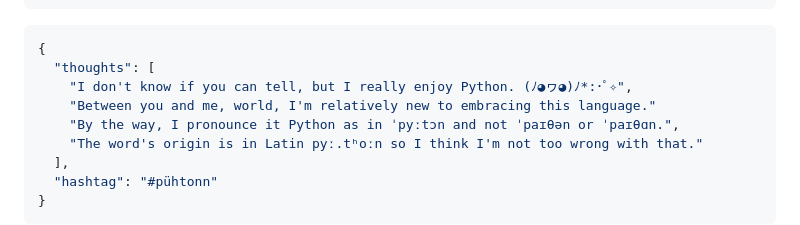
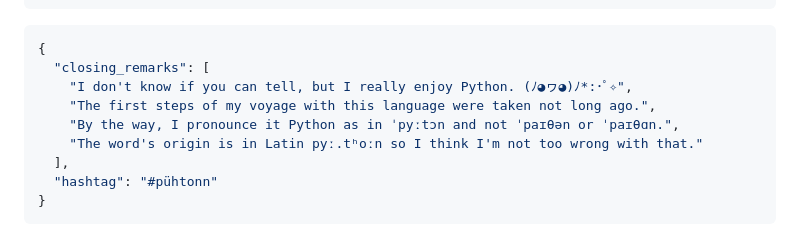
Before and after one commit to sukitsubaki/sukitsubaki, a Markdown page: README.md, the part around the change. GitHub-like rendering.

````diff
--- a/README.md
+++ b/README.md
@@ -97,9 +97,9 @@ if __name__ == "__main__":
 
 ```json
 {
-  "thoughts": [
+  "closing_remarks": [
     "I don't know if you can tell, but I really enjoy Python. (ﾉ◕ヮ◕)ﾉ*:･ﾟ✧",
-    "Between you and me, world, I'm relatively new to embracing this language."
+    "The first steps of my voyage with this language were taken not long ago.",
     "By the way, I pronounce it Python as in ˈpyːtɔn and not ˈpaɪθən or ˈpaɪθɑn.",
     "The word's origin is in Latin pyː.tʰoːn so I think I'm not too wrong with that."
   ],
````
